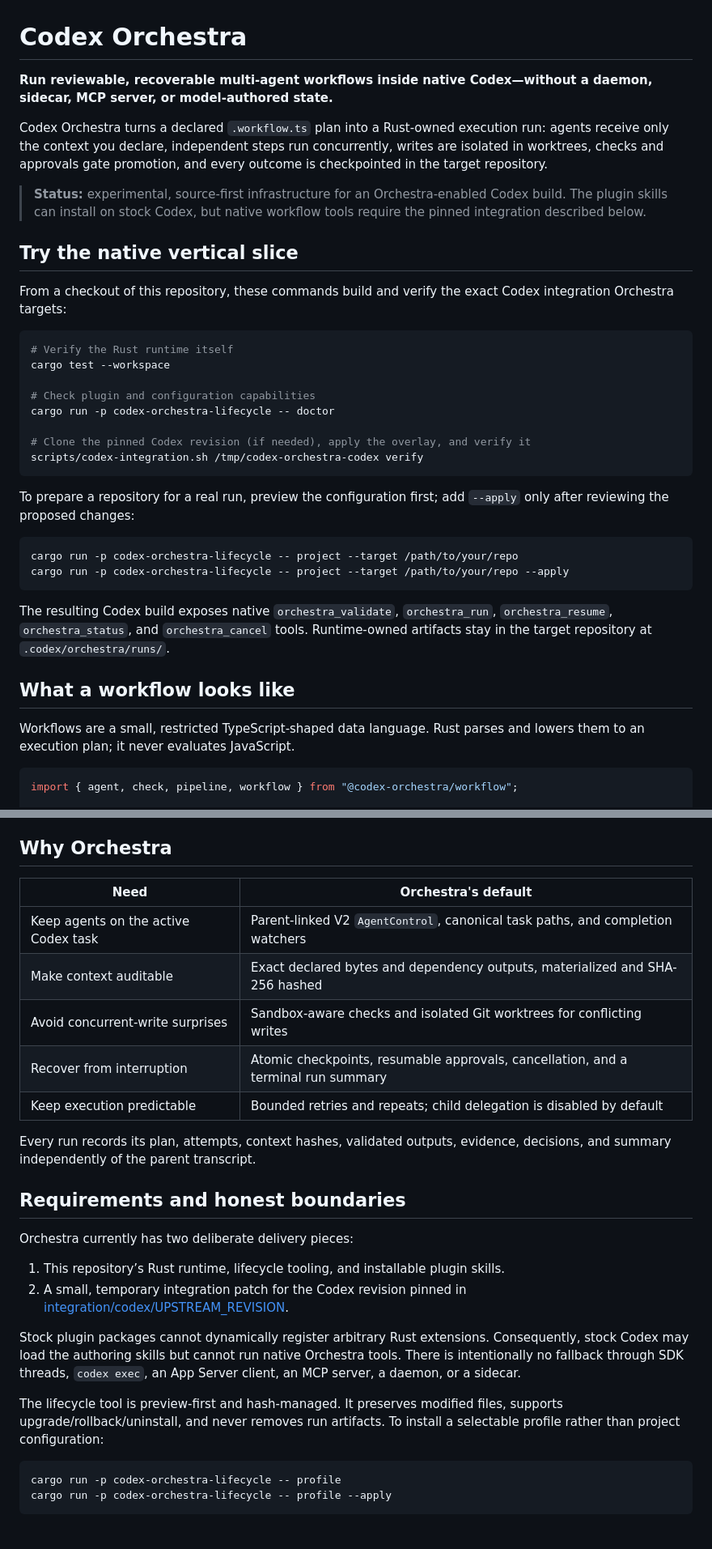
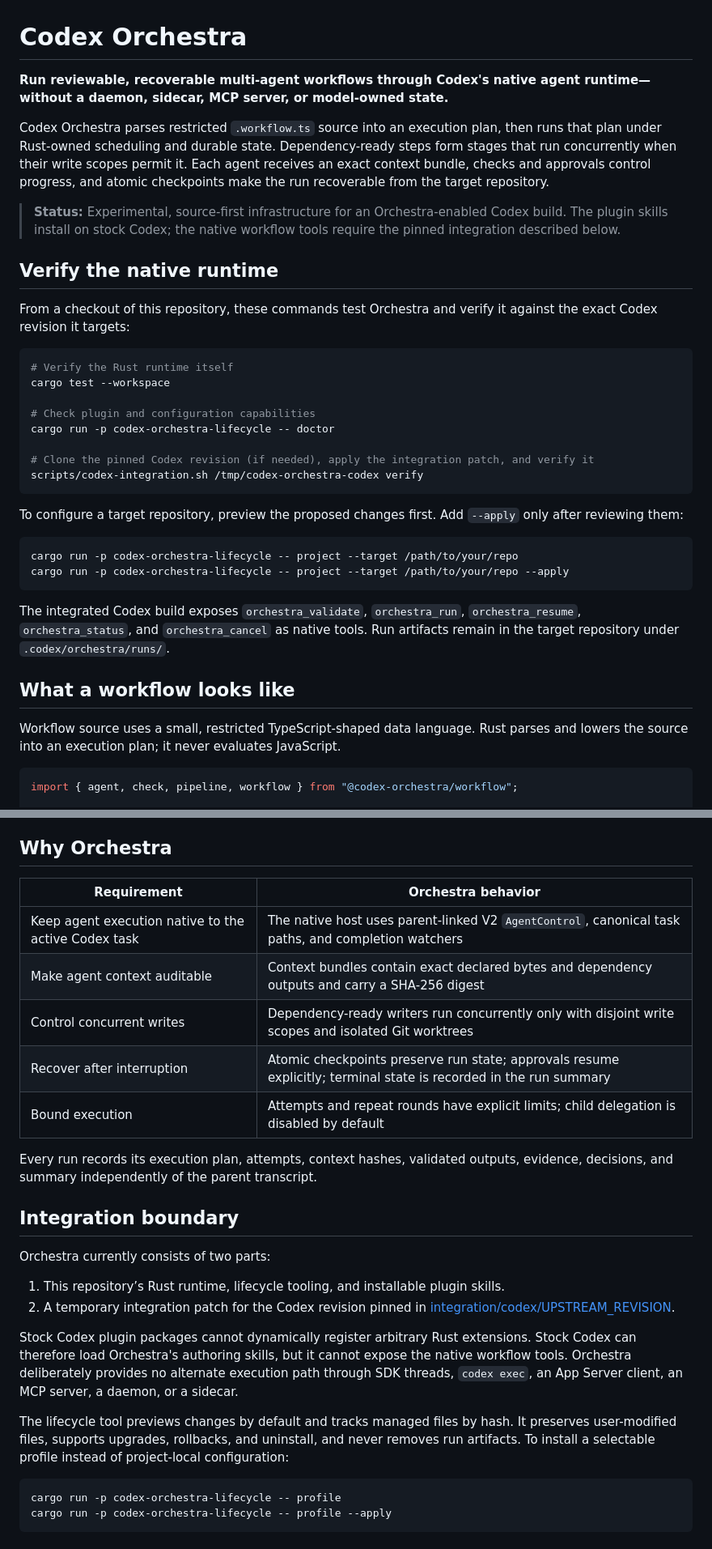
Before and after one commit to edgefloor/codex-orchestra, a Markdown page: README.md, 2 parts joined by grey strips. Shown at 81% size. Rendered like a GitHub page.

Commit message:
Clarify Orchestra runtime and integration documentation

````diff
--- a/README.md
+++ b/README.md
@@ -1,14 +1,14 @@
 # Codex Orchestra
 
-**Run reviewable, recoverable multi-agent workflows inside native Codex—without a daemon, sidecar, MCP server, or model-authored state.**
+**Run reviewable, recoverable multi-agent workflows through Codex's native agent runtime—without a daemon, sidecar, MCP server, or model-owned state.**
 
-Codex Orchestra turns a declared `.workflow.ts` plan into a Rust-owned execution run: agents receive only the context you declare, independent steps run concurrently, writes are isolated in worktrees, checks and approvals gate promotion, and every outcome is checkpointed in the target repository.
+Codex Orchestra parses restricted `.workflow.ts` source into an execution plan, then runs that plan under Rust-owned scheduling and durable state. Dependency-ready steps form stages that run concurrently when their write scopes permit it. Each agent receives an exact context bundle, checks and approvals control progress, and atomic checkpoints make the run recoverable from the target repository.
 
-> **Status:** experimental, source-first infrastructure for an Orchestra-enabled Codex build. The plugin skills can install on stock Codex, but native workflow tools require the pinned integration described below.
+> **Status:** Experimental, source-first infrastructure for an Orchestra-enabled Codex build. The plugin skills install on stock Codex; the native workflow tools require the pinned integration described below.
 
-## Try the native vertical slice
+## Verify the native runtime
 
-From a checkout of this repository, these commands build and verify the exact Codex integration Orchestra targets:
+From a checkout of this repository, these commands test Orchestra and verify it against the exact Codex revision it targets:
 
 ```bash
 # Verify the Rust runtime itself
@@ -17,22 +17,22 @@ cargo test --workspace
 # Check plugin and configuration capabilities
 cargo run -p codex-orchestra-lifecycle -- doctor
 
-# Clone the pinned Codex revision (if needed), apply the overlay, and verify it
+# Clone the pinned Codex revision (if needed), apply the integration patch, and verify it
 scripts/codex-integration.sh /tmp/codex-orchestra-codex verify
 ```
 
-To prepare a repository for a real run, preview the configuration first; add `--apply` only after reviewing the proposed changes:
+To configure a target repository, preview the proposed changes first. Add `--apply` only after reviewing them:
 
 ```bash
 cargo run -p codex-orchestra-lifecycle -- project --target /path/to/your/repo
 cargo run -p codex-orchestra-lifecycle -- project --target /path/to/your/repo --apply
 ```
 
-The resulting Codex build exposes native `orchestra_validate`, `orchestra_run`, `orchestra_resume`, `orchestra_status`, and `orchestra_cancel` tools. Runtime-owned artifacts stay in the target repository at `.codex/orchestra/runs/`.
+The integrated Codex build exposes `orchestra_validate`, `orchestra_run`, `orchestra_resume`, `orchestra_status`, and `orchestra_cancel` as native tools. Run artifacts remain in the target repository under `.codex/orchestra/runs/`.
 
 ## What a workflow looks like
 
-Workflows are a small, restricted TypeScript-shaped data language. Rust parses and lowers them to an execution plan; it never evaluates JavaScript.
+Workflow source uses a small, restricted TypeScript-shaped data language. Rust parses and lowers the source into an execution plan; it never evaluates JavaScript.
 
 ```ts
 import { agent, check, pipeline, workflow } from "@codex-orchestra/workflow";
@@ -66,26 +66,26 @@ See the complete runnable template in [assets/templates/WORKFLOW.workflow.ts](as
 
 ## Why Orchestra
 
-| Need | Orchestra's default |
+| Requirement | Orchestra behavior |
 | --- | --- |
-| Keep agents on the active Codex task | Parent-linked V2 `AgentControl`, canonical task paths, and completion watchers |
-| Make context auditable | Exact declared bytes and dependency outputs, materialized and SHA-256 hashed |
-| Avoid concurrent-write surprises | Sandbox-aware checks and isolated Git worktrees for conflicting writes |
-| Recover from interruption | Atomic checkpoints, resumable approvals, cancellation, and a terminal run summary |
-| Keep execution predictable | Bounded retries and repeats; child delegation is disabled by default |
+| Keep agent execution native to the active Codex task | The native host uses parent-linked V2 `AgentControl`, canonical task paths, and completion watchers |
+| Make agent context auditable | Context bundles contain exact declared bytes and dependency outputs and carry a SHA-256 digest |
+| Control concurrent writes | Dependency-ready writers run concurrently only with disjoint write scopes and isolated Git worktrees |
+| Recover after interruption | Atomic checkpoints preserve run state; approvals resume explicitly; terminal state is recorded in the run summary |
+| Bound execution | Attempts and repeat rounds have explicit limits; child delegation is disabled by default |
 
-Every run records its plan, attempts, context hashes, validated outputs, evidence, decisions, and summary independently of the parent transcript.
+Every run records its execution plan, attempts, context hashes, validated outputs, evidence, decisions, and summary independently of the parent transcript.
 
-## Requirements and honest boundaries
+## Integration boundary
 
-Orchestra currently has two deliberate delivery pieces:
+Orchestra currently consists of two parts:
 
 1. This repository’s Rust runtime, lifecycle tooling, and installable plugin skills.
-2. A small, temporary integration patch for the Codex revision pinned in [integration/codex/UPSTREAM_REVISION](integration/codex/UPSTREAM_REVISION).
+2. A temporary integration patch for the Codex revision pinned in [integration/codex/UPSTREAM_REVISION](integration/codex/UPSTREAM_REVISION).
 
-Stock plugin packages cannot dynamically register arbitrary Rust extensions. Consequently, stock Codex may load the authoring skills but cannot run native Orchestra tools. There is intentionally no fallback through SDK threads, `codex exec`, an App Server client, an MCP server, a daemon, or a sidecar.
+Stock Codex plugin packages cannot dynamically register arbitrary Rust extensions. Stock Codex can therefore load Orchestra's authoring skills, but it cannot expose the native workflow tools. Orchestra deliberately provides no alternate execution path through SDK threads, `codex exec`, an App Server client, an MCP server, a daemon, or a sidecar.
 
-The lifecycle tool is preview-first and hash-managed. It preserves modified files, supports upgrade/rollback/uninstall, and never removes run artifacts. To install a selectable profile rather than project configuration:
+The lifecycle tool previews changes by default and tracks managed files by hash. It preserves user-modified files, supports upgrades, rollbacks, and uninstall, and never removes run artifacts. To install a selectable profile instead of project-local configuration:
 
 ```bash
 cargo run -p codex-orchestra-lifecycle -- profile
````
Also changed, not shown: other parts of README.md (+2 -2 lines).
